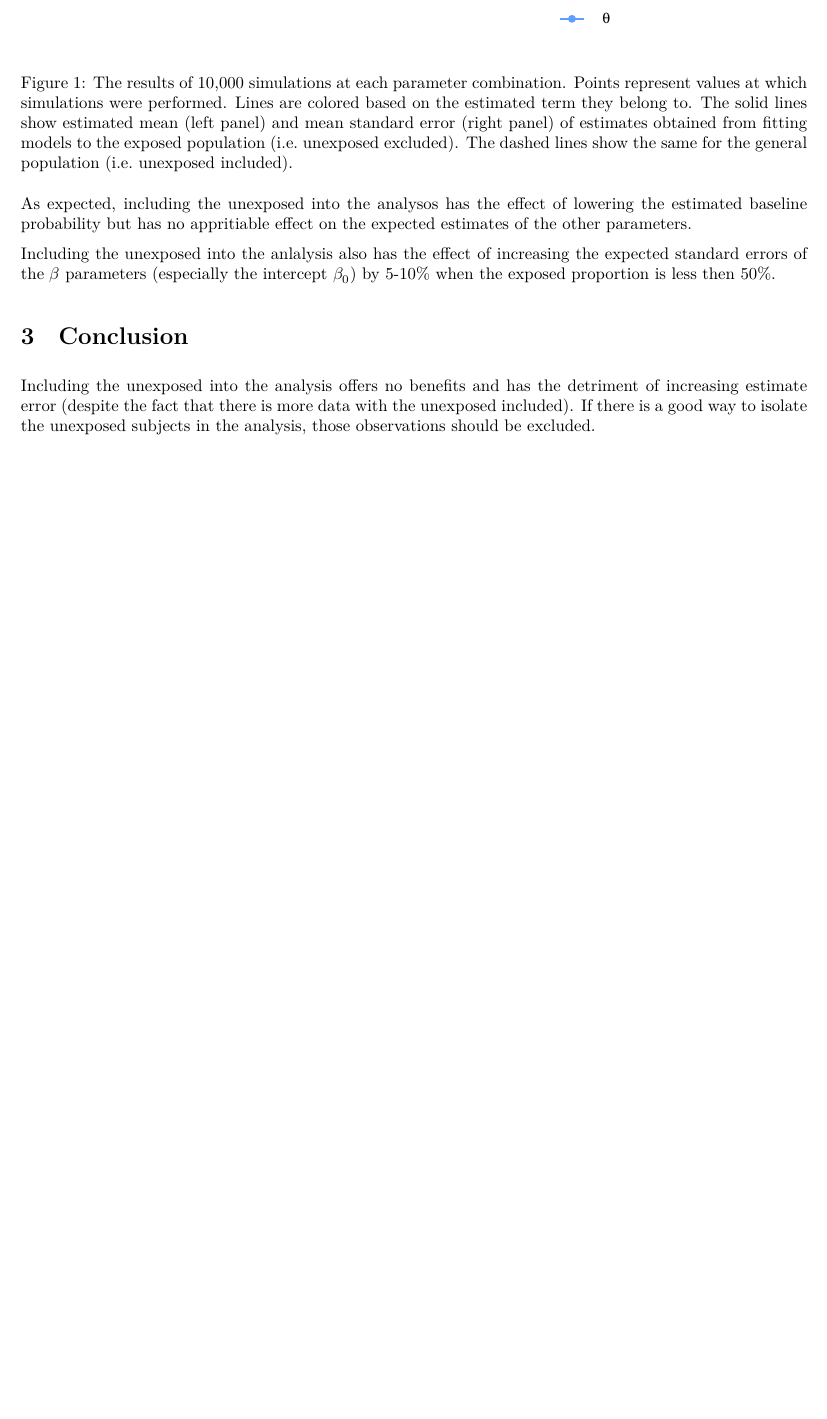
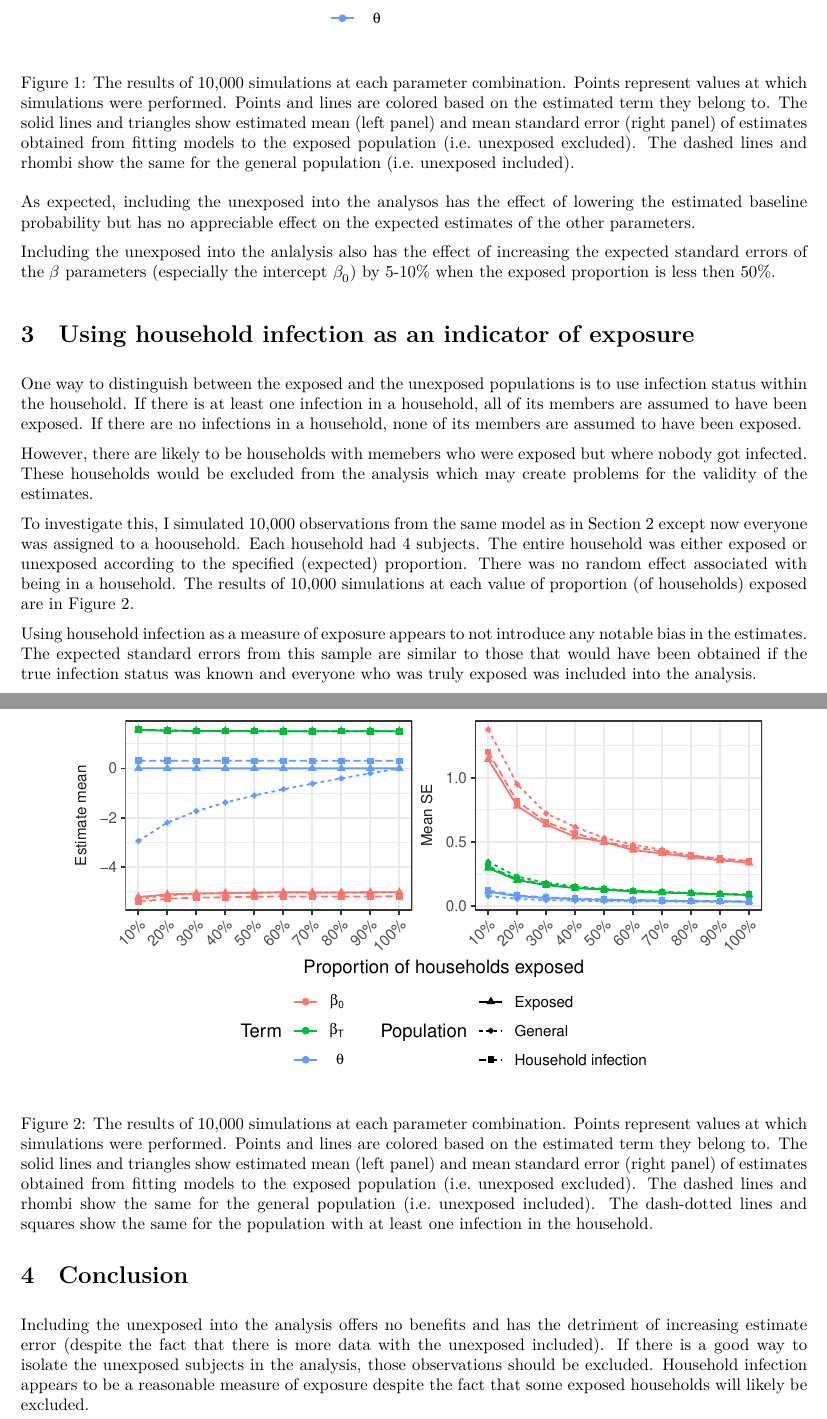
Before and after one commit to khvorov45/sclr-lowbase, an R Markdown document (sclr-lowbase.Rmd): part of page 2 of 2 before the commit and two parts of pages 2 and 3 of 3 after it, the two joined at a grey line, cut so that both start at the same text, the shorter picture padded with empty space. The pictures show the output file sclr-lowbase.pdf that the author committed with the source.

Commit message:
updated report

````diff
--- a/sclr-lowbase.Rmd
+++ b/sclr-lowbase.Rmd
@@ -56,14 +56,30 @@ I then fit the scaled logit model using maximum likelihood to all data (general
 
-(ref:plot-10000sims) The results of 10,000 simulations at each parameter combination. Points represent values at which simulations were performed. Lines are colored based on the estimated term they belong to. The solid lines show estimated mean (left panel) and mean standard error (right panel) of estimates obtained from fitting models to the exposed population (i.e. unexposed excluded). The dashed lines show the same for the general population (i.e. unexposed included).
+(ref:plot2) The results of 10,000 simulations at each parameter combination. Points represent values at which simulations were performed. Points and lines are colored based on the estimated term they belong to. The solid lines and triangles show estimated mean (left panel) and mean standard error (right panel) of estimates obtained from fitting models to the exposed population (i.e. unexposed excluded). The dashed lines and rhombi show the same for the general population (i.e. unexposed included).
 
-```{r plot-10000sims, echo=FALSE, fig.align='center', fig.cap='(ref:plot-10000sims)'}
-knitr::include_graphics("sim-plot/plot-10000sims.pdf")
+```{r plot2, echo=FALSE, fig.align='center', fig.cap='(ref:plot2)'}
+knitr::include_graphics("sim-plot/plot2.pdf")
 ```
 
-As expected, including the unexposed into the analysos has the effect of lowering the estimated baseline probability but has no appritiable effect on the expected estimates of the other parameters.
+As expected, including the unexposed into the analysos has the effect of lowering the estimated baseline probability but has no appreciable effect on the expected estimates of the other parameters.
 
 Including the unexposed into the anlalysis also has the effect of increasing the expected standard errors of the $\beta$ parameters (especially the intercept $\beta_0$) by 5-10% when the exposed proportion is less then 50%.
 
+# Using household infection as an indicator of exposure
+
+One way to distinguish between the exposed and the unexposed populations is to use infection status within the household. If there is at least one infection in a household, all of its members are assumed to have been exposed. If there are no infections in a household, none of its members are assumed to have been exposed.
+
+However, there are likely to be households with memebers who were exposed but where nobody got infected. These households would be excluded from the analysis which may create problems for the validity of the estimates.
+
+To investigate this, I simulated 10,000 observations from the same model as in Section \@ref(se) except now everyone was assigned to a hoousehold. Each household had 4 subjects. The entire household was either exposed or unexposed according to the specified (expected) proportion. There was no random effect associated with being in a household. The results of 10,000 simulations at each value of proportion (of households) exposed are in Figure \@ref(fig:plot3).
+
+(ref:plot3) The results of 10,000 simulations at each parameter combination. Points represent values at which simulations were performed. Points and lines are colored based on the estimated term they belong to. The solid lines and triangles show estimated mean (left panel) and mean standard error (right panel) of estimates obtained from fitting models to the exposed population (i.e. unexposed excluded). The dashed lines and rhombi show the same for the general population (i.e. unexposed included). The dash-dotted lines and squares show the same for the population with at least one infection in the household.
+
+```{r plot3, echo=FALSE, fig.align='center', fig.cap='(ref:plot3)'}
+knitr::include_graphics("sim-plot/plot3.pdf")
+```
+
+Using household infection as a measure of exposure appears to not introduce any notable bias in the estimates. The expected standard errors from this sample are similar to those that would have been obtained if the true infection status was known and everyone who was truly exposed was included into the analysis.
+
 # Conclusion
 
-Including the unexposed into the analysis offers no benefits and has the detriment of increasing estimate error (despite the fact that there is more data with the unexposed included). If there is a good way to isolate the unexposed subjects in the analysis, those observations should be excluded.
+Including the unexposed into the analysis offers no benefits and has the detriment of increasing estimate error (despite the fact that there is more data with the unexposed included). If there is a good way to isolate the unexposed subjects in the analysis, those observations should be excluded. Household infection appears to be a reasonable measure of exposure despite the fact that some exposed households will likely be excluded.
````
Also changed, not shown: sclr-lowbase.pdf, sclr-lowbase.tex, sclr-lowbase.Rmd (10 more changed lines).
